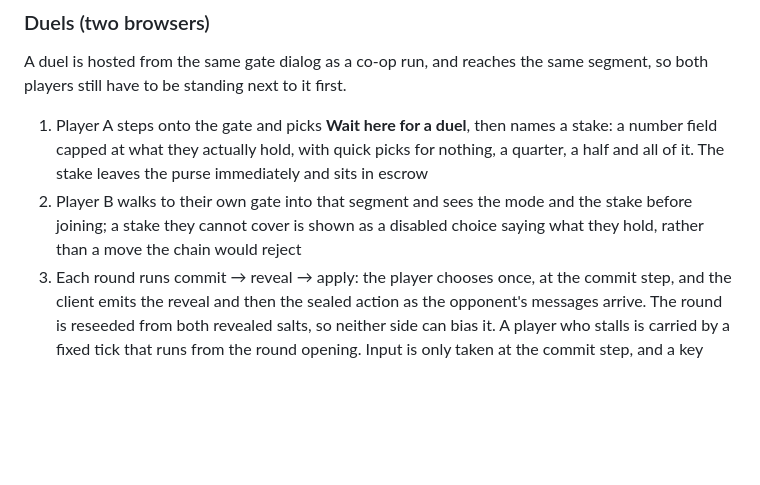
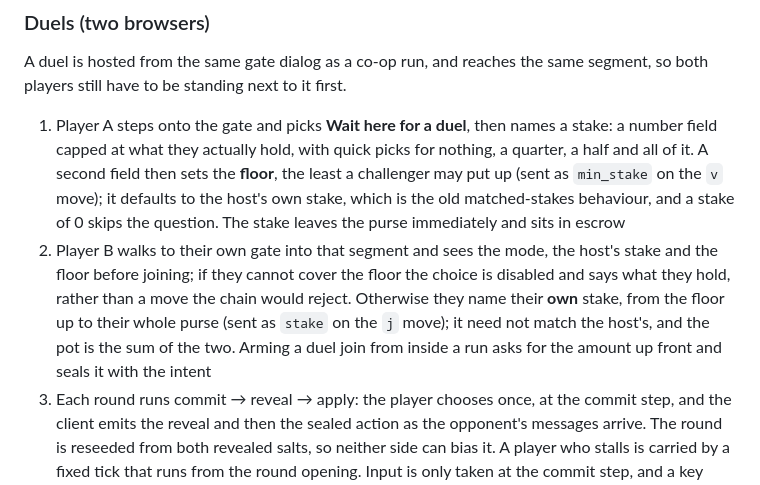
Before and after one commit to EdwardAThomson/xaya-roguelike-frontend, a Markdown page: README.md, the part around the change. Rendered like a GitHub page; blank space fills up the shorter version.

Commit message:
docs(sweep): asymmetric duel stakes, the host's floor and the challenger's own stake (2026-09-20) [skip ci]

```diff
--- a/README.md
+++ b/README.md
@@ -106,11 +106,18 @@ segment, so both players still have to be standing next to it first.
 
 1. Player A steps onto the gate and picks **Wait here for a duel**, then names a
    stake: a number field capped at what they actually hold, with quick picks for
-   nothing, a quarter, a half and all of it. The stake leaves the purse
+   nothing, a quarter, a half and all of it. A second field then sets the
+   **floor**, the least a challenger may put up (sent as `min_stake` on the `v`
+   move); it defaults to the host's own stake, which is the old matched-stakes
+   behaviour, and a stake of 0 skips the question. The stake leaves the purse
    immediately and sits in escrow
-2. Player B walks to their own gate into that segment and sees the mode and the
-   stake before joining; a stake they cannot cover is shown as a disabled choice
-   saying what they hold, rather than a move the chain would reject
+2. Player B walks to their own gate into that segment and sees the mode, the
+   host's stake and the floor before joining; if they cannot cover the floor the
+   choice is disabled and says what they hold, rather than a move the chain
+   would reject. Otherwise they name their **own** stake, from the floor up to
+   their whole purse (sent as `stake` on the `j` move); it need not match the
+   host's, and the pot is the sum of the two. Arming a duel join from inside a
+   run asks for the amount up front and seals it with the intent
 3. Each round runs commit → reveal → apply: the player chooses once, at the
    commit step, and the client emits the reveal and then the sealed action as the
    opponent's messages arrive. The round is reseeded from both revealed salts,
```
Also changed, not shown: 1 other file.
